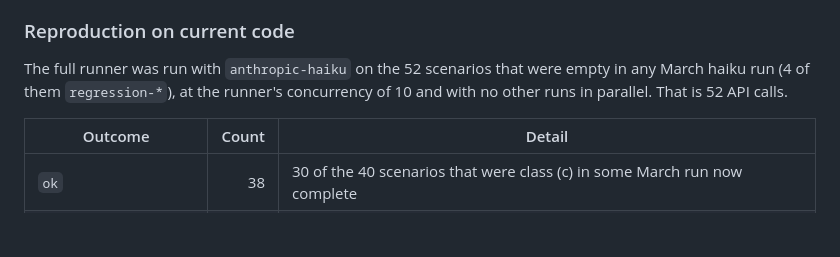
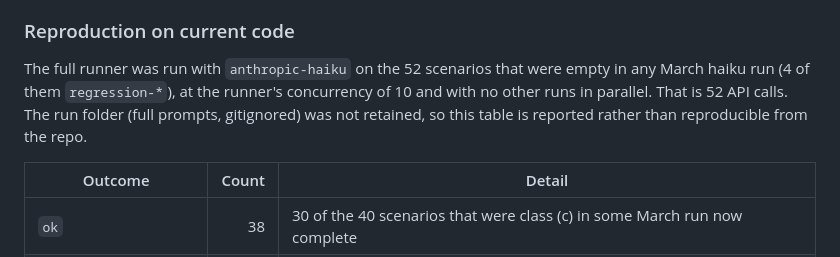
Before and after one commit to trentmcnitt/bespoke-ai-vscode-ext, a Markdown page: evals/empty-completions-2026-09.md, the part around the change. Drawn GitHub-style; blank space fills up the shorter version.

Commit message:
evals: note that the empty-completions reproduction run folder was not retained

```diff
--- a/evals/empty-completions-2026-09.md
+++ b/evals/empty-completions-2026-09.md
@@ -83,7 +83,7 @@ The 429-with-`retry-after` row shows the shape behind the March class (c) durati
 
 ### Reproduction on current code
 
-The full runner was run with `anthropic-haiku` on the 52 scenarios that were empty in any March haiku run (4 of them `regression-*`), at the runner's concurrency of 10 and with no other runs in parallel. That is 52 API calls.
+The full runner was run with `anthropic-haiku` on the 52 scenarios that were empty in any March haiku run (4 of them `regression-*`), at the runner's concurrency of 10 and with no other runs in parallel. That is 52 API calls. The run folder (full prompts, gitignored) was not retained, so this table is reported rather than reproducible from the repo.
 
 | Outcome                       | Count | Detail                                                                                                       |
 | ----------------------------- | ----: | ------------------------------------------------------------------------------------------------------------ |
```
